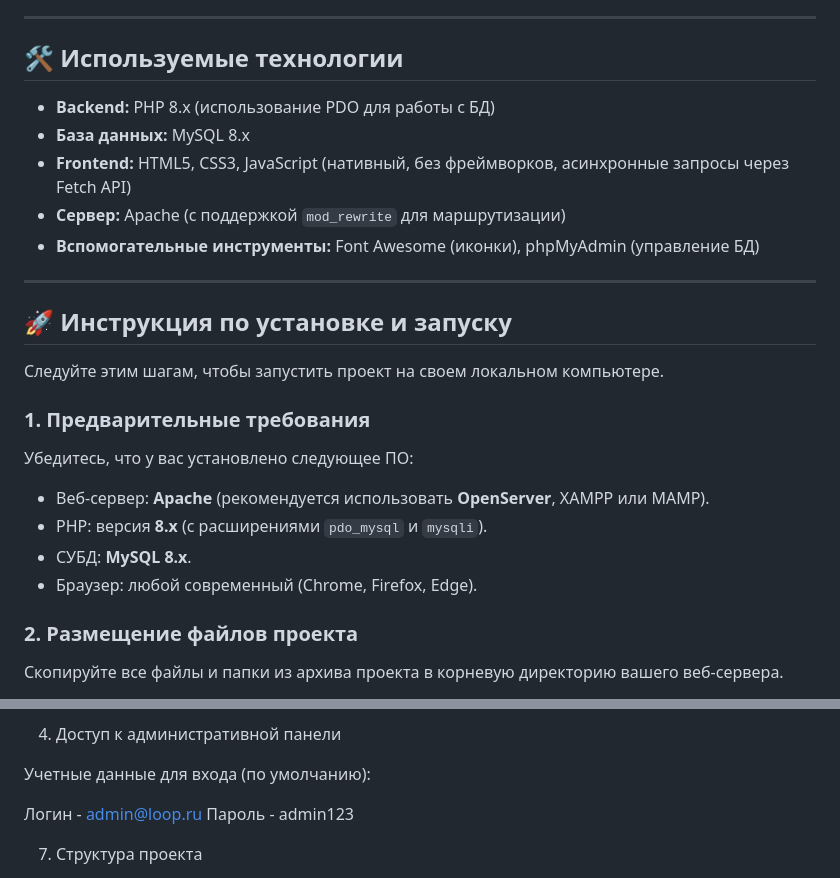
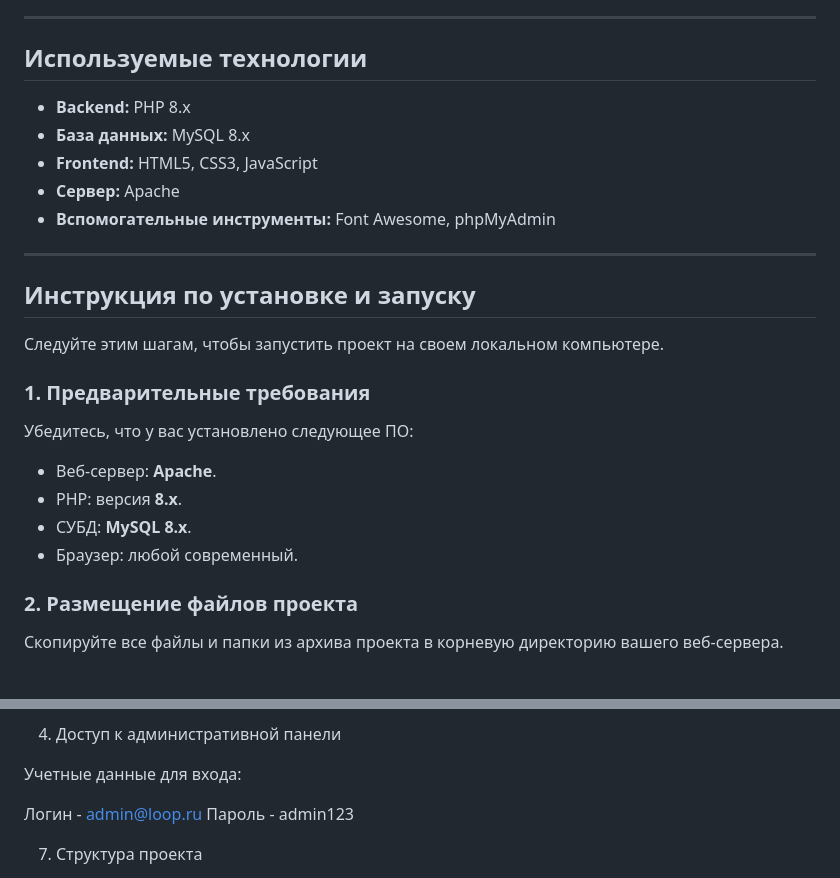
Before and after one commit to Mr0Space/Json, a Markdown page: README.md, 2 parts joined by grey strips. Drawn GitHub-style.

```diff
--- a/README.md
+++ b/README.md
@@ -21,27 +19,27 @@
 
 ---
 
-## 🛠️ Используемые технологии
+## Используемые технологии
 
-- **Backend:** PHP 8.x (использование PDO для работы с БД)
+- **Backend:** PHP 8.x
 - **База данных:** MySQL 8.x
-- **Frontend:** HTML5, CSS3, JavaScript (нативный, без фреймворков, асинхронные запросы через Fetch API)
-- **Сервер:** Apache (с поддержкой `mod_rewrite` для маршрутизации)
-- **Вспомогательные инструменты:** Font Awesome (иконки), phpMyAdmin (управление БД)
+- **Frontend:** HTML5, CSS3, JavaScript
+- **Сервер:** Apache
+- **Вспомогательные инструменты:** Font Awesome, phpMyAdmin
 
 ---
 
-## 🚀 Инструкция по установке и запуску
+## Инструкция по установке и запуску
 
 Следуйте этим шагам, чтобы запустить проект на своем локальном компьютере.
 
 ### 1. Предварительные требования
 
 Убедитесь, что у вас установлено следующее ПО:
-- Веб-сервер: **Apache** (рекомендуется использовать **OpenServer**, XAMPP или MAMP).
-- PHP: версия **8.x** (с расширениями `pdo_mysql` и `mysqli`).
+- Веб-сервер: **Apache**.
+- PHP: версия **8.x**.
 - СУБД: **MySQL 8.x**.
-- Браузер: любой современный (Chrome, Firefox, Edge).
+- Браузер: любой современный.
 
 ### 2. Размещение файлов проекта
 
@@ -71,7 +69,7 @@
 
 6. Доступ к административной панели
 
-Учетные данные для входа (по умолчанию):
+Учетные данные для входа:
 
 Логин - admin@loop.ru
 Пароль - admin123
```
Also changed, not shown: other parts of README.md (+0 -2 lines).
